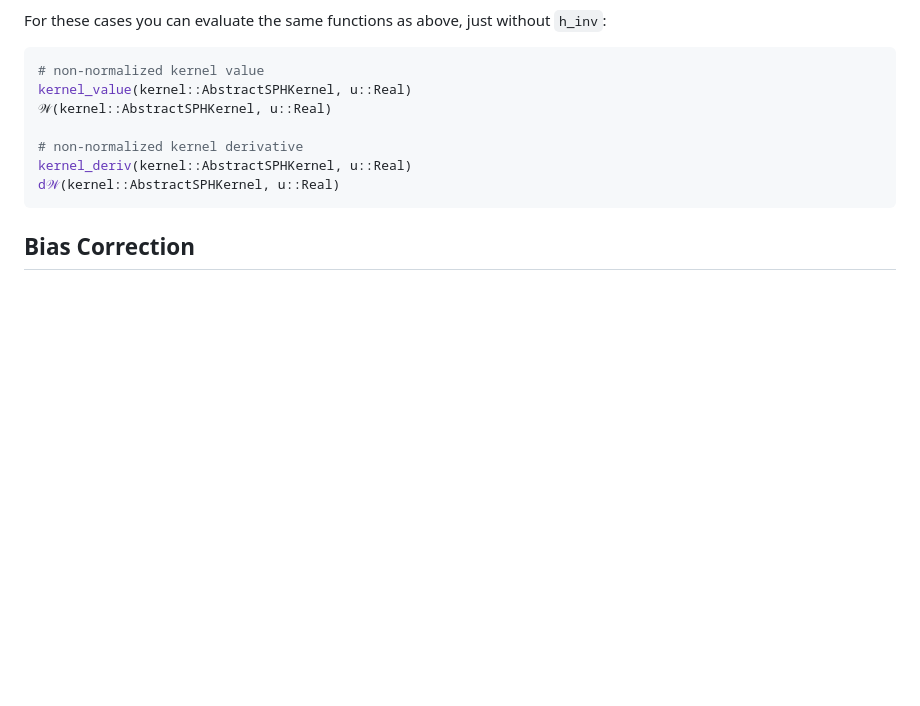
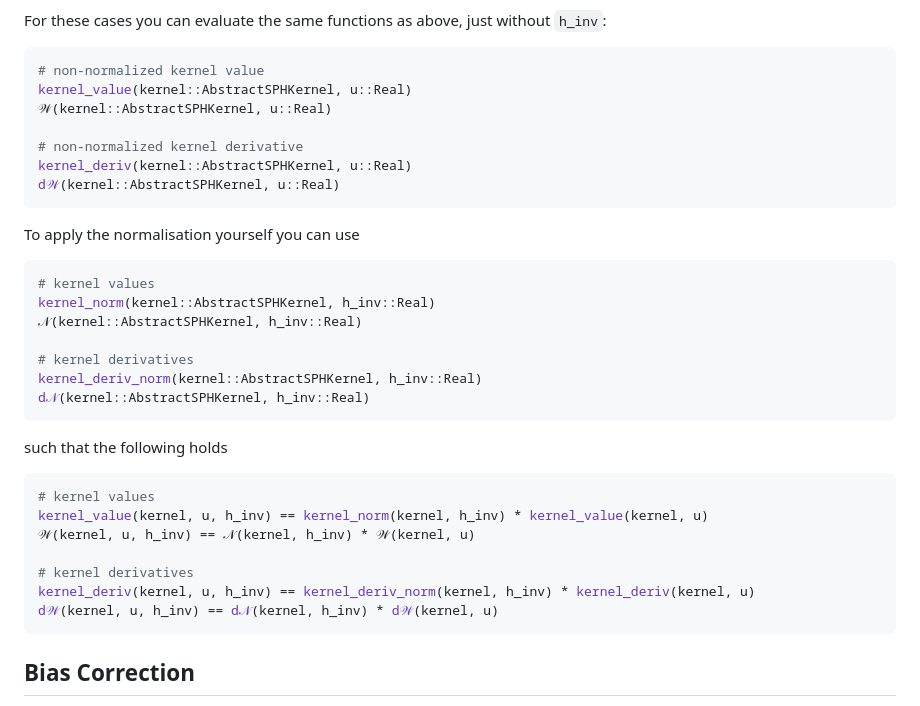
Before and after one commit to LudwigBoess/SPHKernels.jl, a Markdown page: docs/src/kernels.md, the part around the change. Rendered like a GitHub page; blank space fills up the shorter version.

Commit message:
updated docs for new normalisation functions

````diff
--- a/docs/src/kernels.md
+++ b/docs/src/kernels.md
@@ -358,6 +358,30 @@ kernel_deriv(kernel::AbstractSPHKernel, u::Real)
 d𝒲(kernel::AbstractSPHKernel, u::Real)
 ```
 
+To apply the normalisation yourself you can use
+
+```julia
+# kernel values
+kernel_norm(kernel::AbstractSPHKernel, h_inv::Real)
+𝒩(kernel::AbstractSPHKernel, h_inv::Real)
+
+# kernel derivatives
+kernel_deriv_norm(kernel::AbstractSPHKernel, h_inv::Real)
+d𝒩(kernel::AbstractSPHKernel, h_inv::Real)
+```
+
+such that the following holds
+
+```julia
+# kernel values
+kernel_value(kernel, u, h_inv) == kernel_norm(kernel, h_inv) * kernel_value(kernel, u)
+𝒲(kernel, u, h_inv) == 𝒩(kernel, h_inv) * 𝒲(kernel, u)
+
+# kernel derivatives
+kernel_deriv(kernel, u, h_inv) == kernel_deriv_norm(kernel, h_inv) * kernel_deriv(kernel, u)
+d𝒲(kernel, u, h_inv) == d𝒩(kernel, h_inv) * d𝒲(kernel, u)
+```
+
 ## Bias Correction
 
 You can correct for the kernel bias of the Wendland kernels as described in [Dehnen & Aly (2012)](https://academic.oup.com/mnras/article/425/2/1068/1187211), Eq. 18 + 19 with the functions:
````
